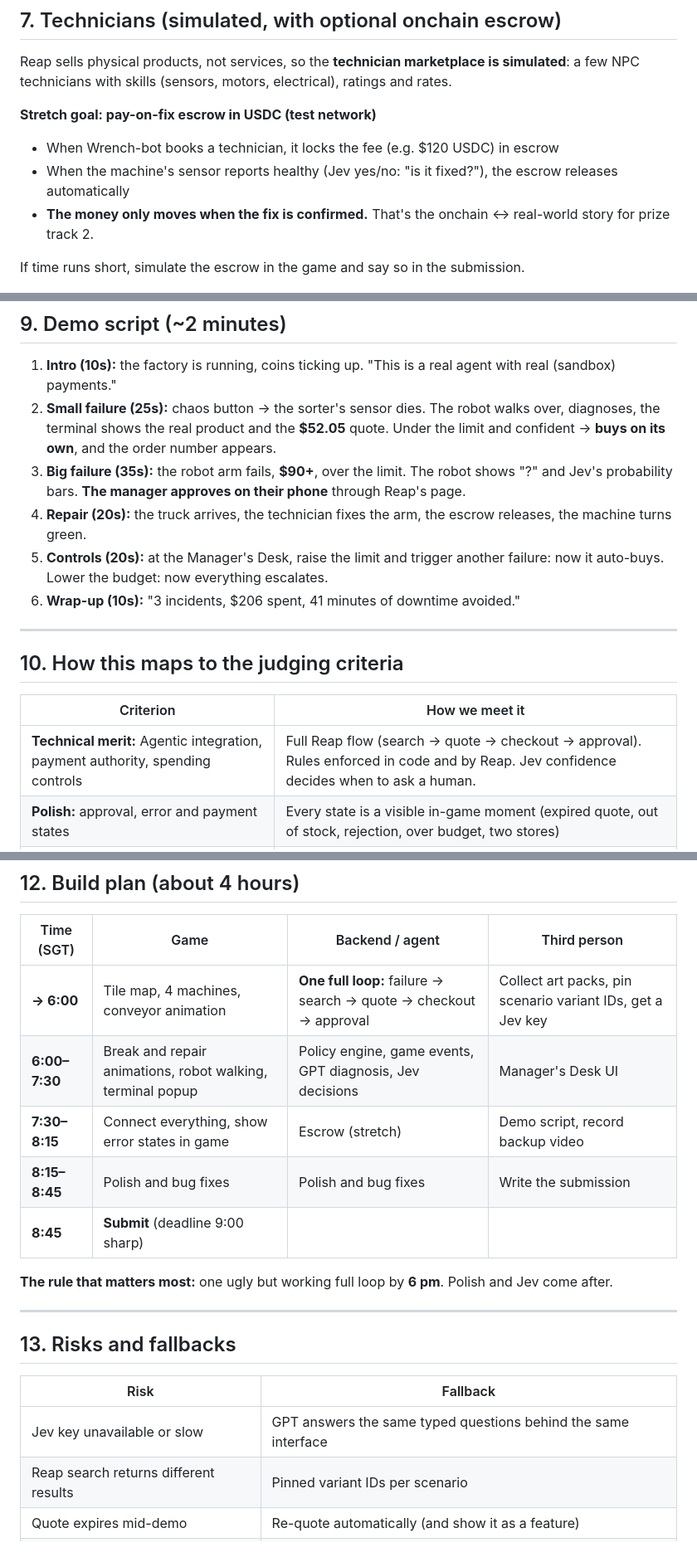
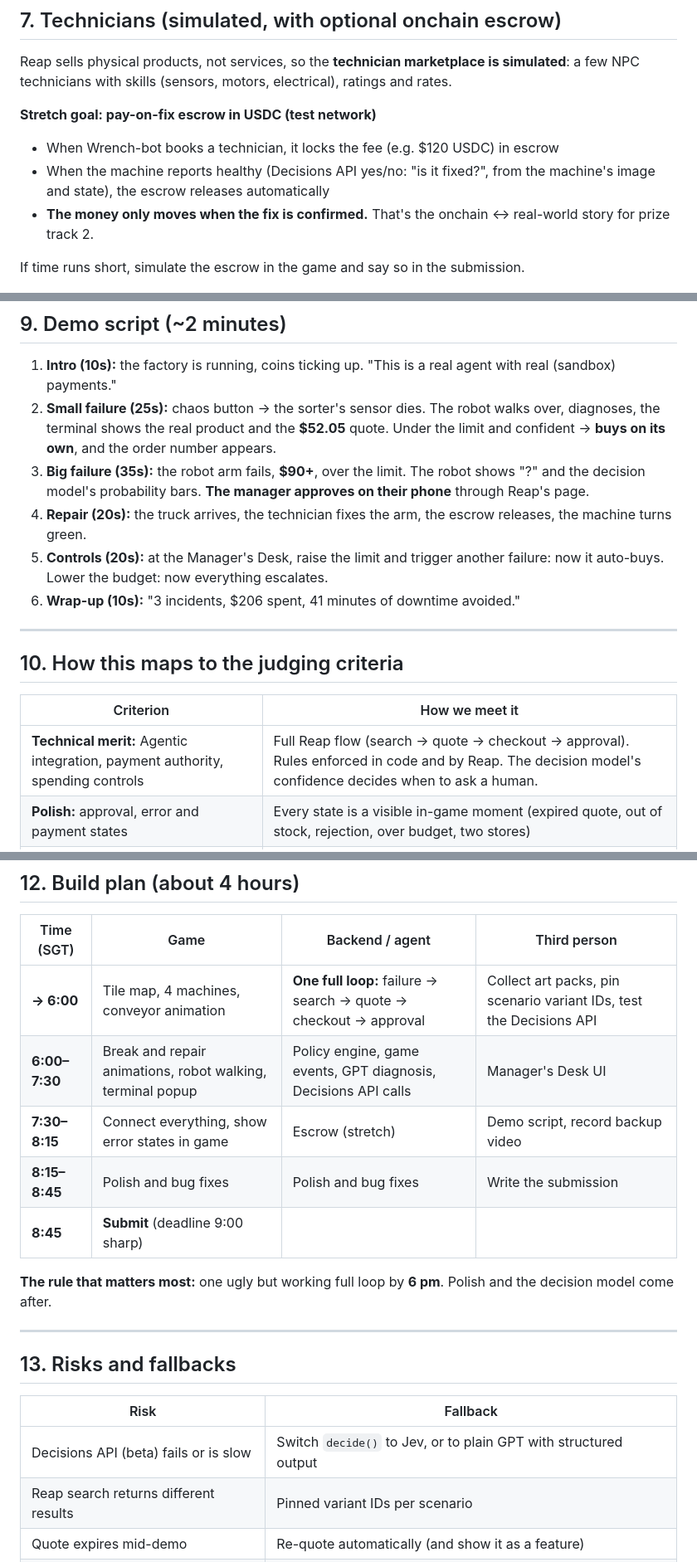
Before and after one commit to Aboyang/agentic-factory, a Markdown page: resources/IDEA.md, 3 parts joined by grey strips. Shown at 83% size. Drawn GitHub-style.

```diff
--- a/resources/IDEA.md
+++ b/resources/IDEA.md
@@ -142,7 +145,7 @@ Reap sells physical products, not services, so the **technician marketplace is s
 
 **Stretch goal: pay-on-fix escrow in USDC (test network)**
 - When Wrench-bot books a technician, it locks the fee (e.g. $120 USDC) in escrow
-- When the machine's sensor reports healthy (Jev yes/no: "is it fixed?"), the escrow releases automatically
+- When the machine reports healthy (Decisions API yes/no: "is it fixed?", from the machine's image and state), the escrow releases automatically
 - **The money only moves when the fix is confirmed.** That's the onchain ↔ real-world story for prize track 2.
 
 If time runs short, simulate the escrow in the game and say so in the submission.
@@ -169,7 +172,7 @@ Other parts available for more scenarios: limit switches, DC motors, motor drive
 
 1. **Intro (10s):** the factory is running, coins ticking up. "This is a real agent with real (sandbox) payments."
 2. **Small failure (25s):** chaos button → the sorter's sensor dies. The robot walks over, diagnoses, the terminal shows the real product and the **$52.05** quote. Under the limit and confident → **buys on its own**, and the order number appears.
-3. **Big failure (35s):** the robot arm fails, **$90+**, over the limit. The robot shows "?" and Jev's probability bars. **The manager approves on their phone** through Reap's page.
+3. **Big failure (35s):** the robot arm fails, **$90+**, over the limit. The robot shows "?" and the decision model's probability bars. **The manager approves on their phone** through Reap's page.
 4. **Repair (20s):** the truck arrives, the technician fixes the arm, the escrow releases, the machine turns green.
 5. **Controls (20s):** at the Manager's Desk, raise the limit and trigger another failure: now it auto-buys. Lower the budget: now everything escalates.
 6. **Wrap-up (10s):** "3 incidents, $206 spent, 41 minutes of downtime avoided."
@@ -180,7 +183,7 @@ Other parts available for more scenarios: limit switches, DC motors, motor drive
 
 | Criterion | How we meet it |
 |---|---|
-| **Technical merit:** Agentic integration, payment authority, spending controls | Full Reap flow (search → quote → checkout → approval). Rules enforced in code and by Reap. Jev confidence decides when to ask a human. |
+| **Technical merit:** Agentic integration, payment authority, spending controls | Full Reap flow (search → quote → checkout → approval). Rules enforced in code and by Reap. The decision model's confidence decides when to ask a human. |
 | **Polish:** approval, error and payment states | Every state is a visible in-game moment (expired quote, out of stock, rejection, over budget, two stores) |
 | **Execution:** a working core, demonstrated convincingly | Pinned scenarios with parts already quoted. One full loop working before any extra features. |
 | **Wow factor:** originality, memorable demo | A playable game where an AI spends real (sandbox) money, and you can watch it decide |
@@ -214,13 +217,13 @@ Other parts available for more scenarios: limit switches, DC motors, motor drive
 
 | Time (SGT) | Game | Backend / agent | Third person |
 |---|---|---|---|
-| **→ 6:00** | Tile map, 4 machines, conveyor animation | **One full loop:** failure → search → quote → checkout → approval | Collect art packs, pin scenario variant IDs, get a Jev key |
-| **6:00–7:30** | Break and repair animations, robot walking, terminal popup | Policy engine, game events, GPT diagnosis, Jev decisions | Manager's Desk UI |
+| **→ 6:00** | Tile map, 4 machines, conveyor animation | **One full loop:** failure → search → quote → checkout → approval | Collect art packs, pin scenario variant IDs, test the Decisions API |
+| **6:00–7:30** | Break and repair animations, robot walking, terminal popup | Policy engine, game events, GPT diagnosis, Decisions API calls | Manager's Desk UI |
 | **7:30–8:15** | Connect everything, show error states in game | Escrow (stretch) | Demo script, record backup video |
 | **8:15–8:45** | Polish and bug fixes | Polish and bug fixes | Write the submission |
 | **8:45** | **Submit** (deadline 9:00 sharp) | | |
 
-**The rule that matters most:** one ugly but working full loop by **6 pm**. Polish and Jev come after.
+**The rule that matters most:** one ugly but working full loop by **6 pm**. Polish and the decision model come after.
 
 ---
 
@@ -228,7 +231,7 @@ Other parts available for more scenarios: limit switches, DC motors, motor drive
 
 | Risk | Fallback |
 |---|---|
-| Jev key unavailable or slow | GPT answers the same typed questions behind the same interface |
+| Decisions API (beta) fails or is slow | Switch `decide()` to Jev, or to plain GPT with structured output |
 | Reap search returns different results | Pinned variant IDs per scenario |
 | Quote expires mid-demo | Re-quote automatically (and show it as a feature) |
 | Pixel art takes too long | Use asset packs as they are; colored boxes plus effects are fine |
```
Also changed, not shown: other parts of resources/IDEA.md (+12 -8 lines).
